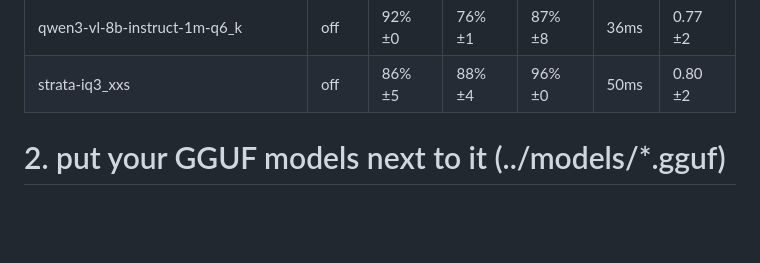
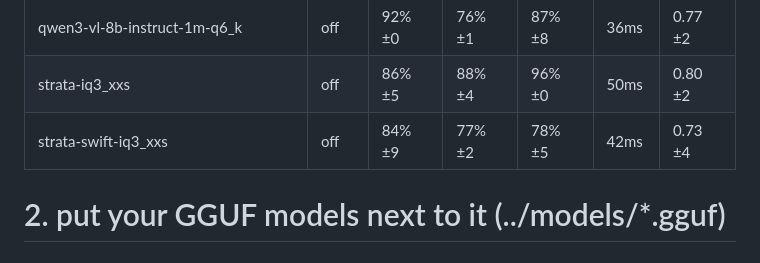
Before and after one commit to jordimarsal/ggufbench, a Markdown page: README.md, the part around one of its changes. Drawn GitHub-style; blank space fills up the shorter version.

```diff
--- a/README.md
+++ b/README.md
@@ -36,6 +36,7 @@ regenerate locally with `harness/tools/publish-report.sh` after a re-measure.
 | ornith-1_5-35b-a3b-apex-mtp-quality | off | 92% ±0 | 73% ±0 | 87% ±8 | 29ms | 0.78 ±2 |
 | qwen3-vl-8b-instruct-1m-q6_k | off | 92% ±0 | 76% ±1 | 87% ±8 | 36ms | 0.77 ±2 |
 | strata-iq3_xxs | off | 86% ±5 | 88% ±4 | 96% ±0 | 50ms | 0.80 ±2 |
+| strata-swift-iq3_xxs | off | 84% ±9 | 77% ±2 | 78% ±5 | 42ms | 0.73 ±4 |
 
 
 # 2. put your GGUF models next to it (../models/*.gguf)
```
Also changed, not shown: other parts of README.md (+1 -1 lines).
